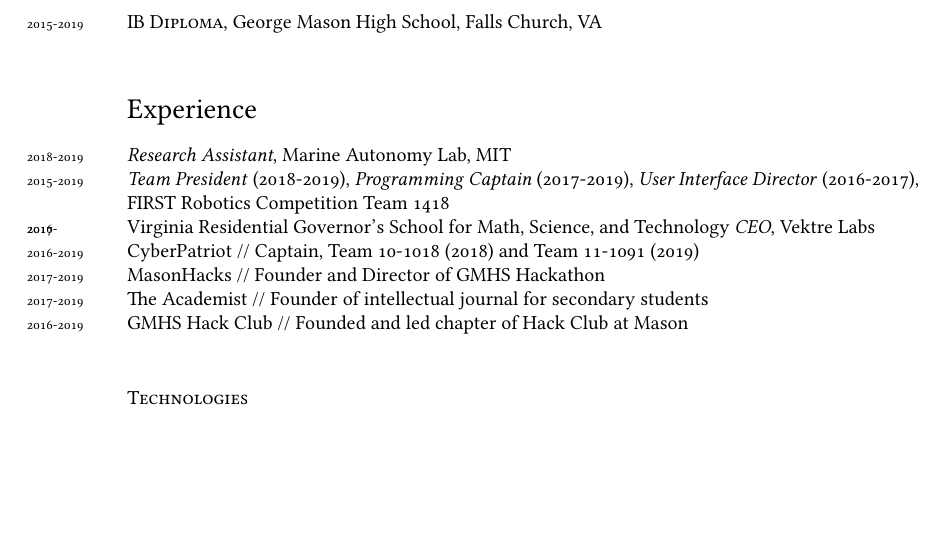
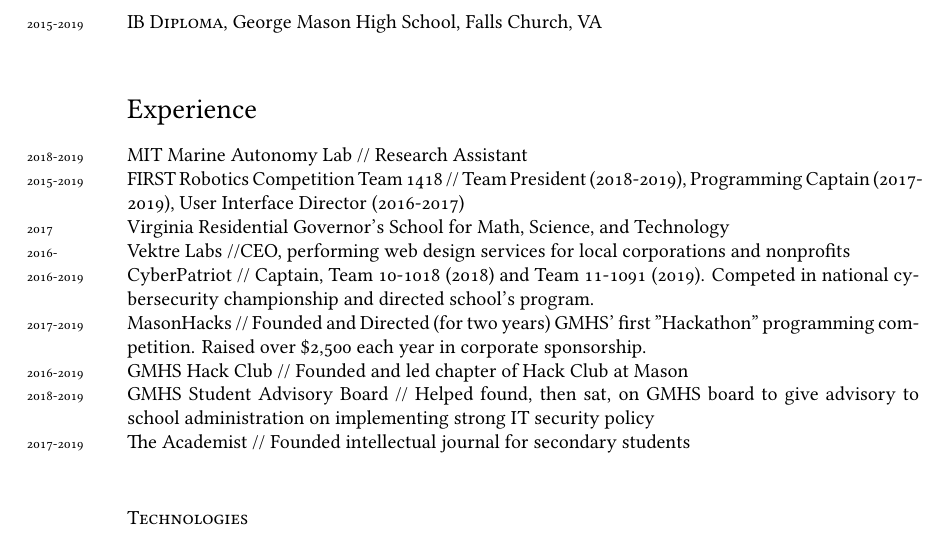
Before and after one commit to ErikBoesen/erikboesen.github.io, a LaTeX CV (resume.tex): part of page 1 of 2, cut so that both start at the same text, the shorter picture padded with empty space. Compiled offline with XeLaTeX; a missing font is replaced by an installed copy or a similar font.

Commit message:
Expand experience

```diff
--- a/resume.tex
+++ b/resume.tex
@@ -70,14 +70,15 @@
 
 %%\hrule
 \section*{Experience}
-\years{2018-2019}\emph{Research Assistant}, Marine Autonomy Lab, MIT\\
-\years{2015-2019}\emph{Team President} (2018-2019), \emph{Programming Captain} (2017-2019), \emph{User Interface Director} (2016-2017), FIRST Robotics Competition Team 1418\\
-\years{2017}Virginia Residential Governor’s School for Math, Science, and Technology
-\years{2016-}\emph{CEO}, Vektre Labs\\
-\years{2016-2019}CyberPatriot // Captain, Team 10-1018 (2018) and Team 11-1091 (2019)\\
-\years{2017-2019}MasonHacks // Founder and Director of GMHS Hackathon\\
-\years{2017-2019}The Academist // Founder of intellectual journal for secondary students\\
+\years{2018-2019}MIT Marine Autonomy Lab // Research Assistant\\
+\years{2015-2019}FIRST Robotics Competition Team 1418 // Team President (2018-2019), Programming Captain (2017-2019), User Interface Director (2016-2017)\\
+\years{2017}Virginia Residential Governor’s School for Math, Science, and Technology\\
+\years{2016-}Vektre Labs //CEO, performing web design services for local corporations and nonprofits\\
+\years{2016-2019}CyberPatriot // Captain, Team 10-1018 (2018) and Team 11-1091 (2019). Competed in national cybersecurity championship and directed school's program.\\
+\years{2017-2019}MasonHacks // Founded and Directed (for two years) GMHS' first "Hackathon" programming competition. Raised over \$2,500 each year in corporate sponsorship.\\
 \years{2016-2019}GMHS Hack Club // Founded and led chapter of Hack Club at Mason\\
+\years{2018-2019}GMHS Student Advisory Board // Helped found, then sat, on GMHS board to give advisory to school administration on implementing strong IT security policy\\
+\years{2017-2019}The Academist // Founded intellectual journal for secondary students\\
 
 \subsection*{Technologies}
 \noindent
```
